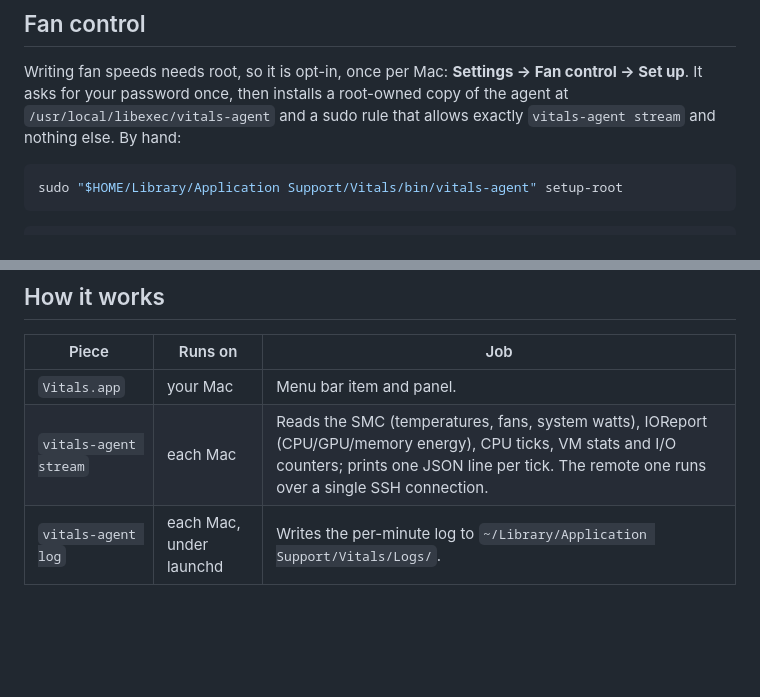
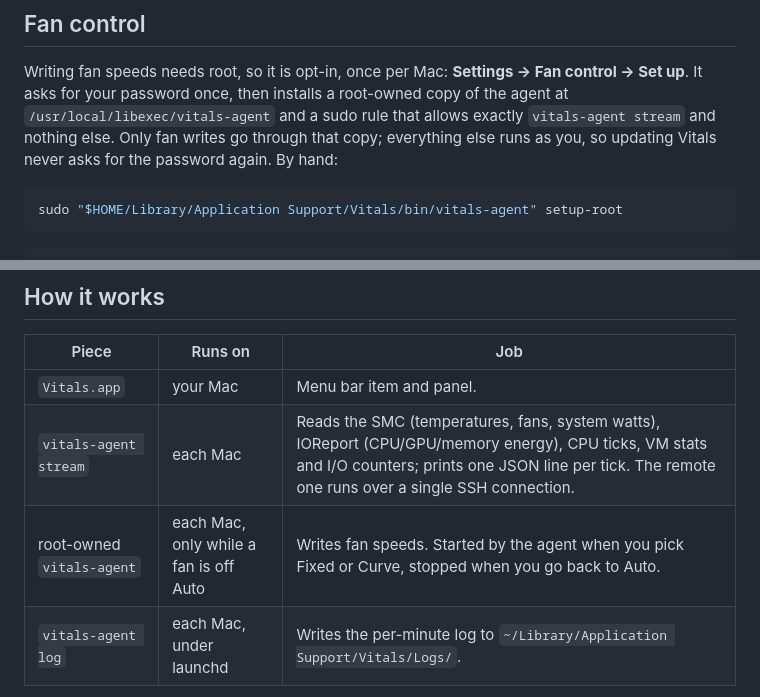
Before and after one commit to samvladd/vitals, a Markdown page: README.md, 2 parts joined by grey strips. GitHub-like rendering; blank space fills up the shorter version.

````diff
--- a/README.md
+++ b/README.md
@@ -70,7 +72,8 @@ there by itself.
 Writing fan speeds needs root, so it is opt-in, once per Mac: **Settings → Fan control → Set up**.
 It asks for your password once, then installs a root-owned copy of the agent at
 `/usr/local/libexec/vitals-agent` and a sudo rule that allows exactly `vitals-agent stream` and nothing
-else. By hand:
+else. Only fan writes go through that copy; everything else runs as you, so updating Vitals never
+asks for the password again. By hand:
 
 ```bash
 sudo "$HOME/Library/Application Support/Vitals/bin/vitals-agent" setup-root
@@ -95,6 +98,7 @@ Fan control talks to the SMC directly, as those apps do; use it at your own risk
 | --- | --- | --- |
 | `Vitals.app` | your Mac | Menu bar item and panel. |
 | `vitals-agent stream` | each Mac | Reads the SMC (temperatures, fans, system watts), IOReport (CPU/GPU/memory energy), CPU ticks, VM stats and I/O counters; prints one JSON line per tick. The remote one runs over a single SSH connection. |
+| root-owned `vitals-agent` | each Mac, only while a fan is off Auto | Writes fan speeds. Started by the agent when you pick Fixed or Curve, stopped when you go back to Auto. |
 | `vitals-agent log` | each Mac, under launchd | Writes the per-minute log to `~/Library/Application Support/Vitals/Logs/`. |
 
 No network traffic leaves your machines except that SSH connection. No analytics, no accounts.
````
Also changed, not shown: other parts of README.md (+2 -0 lines), docs/mac-mini.png, docs/macbook.png, 7 other files.
